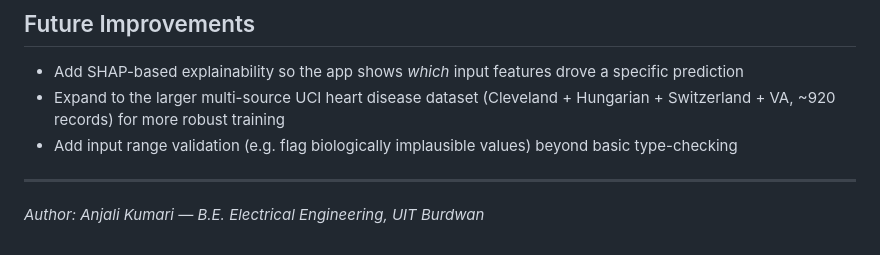
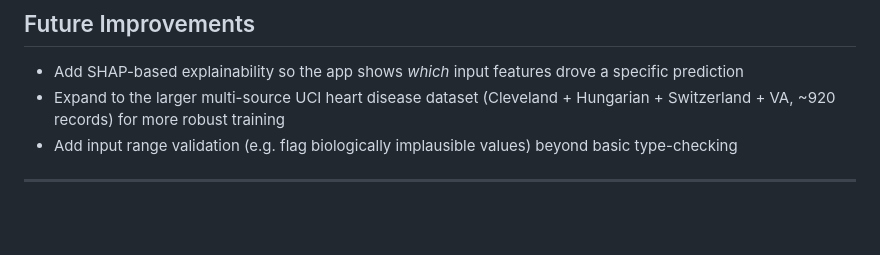
Before and after one commit to Anjali0330/heart-health-classifier-flask, a Markdown page: README.md, the part around the change. GitHub-like rendering; blank space fills up the shorter version.

```diff
--- a/README.md
+++ b/README.md
@@ -71,4 +71,3 @@ This is a student machine learning project for educational and portfolio purpose
 - Add input range validation (e.g. flag biologically implausible values) beyond basic type-checking
 
 ---
-*Author: Anjali Kumari — B.E. Electrical Engineering, UIT Burdwan*
```
